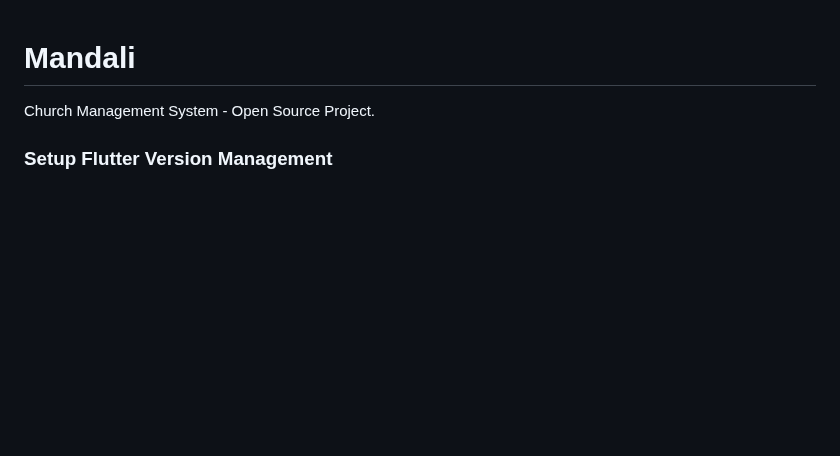
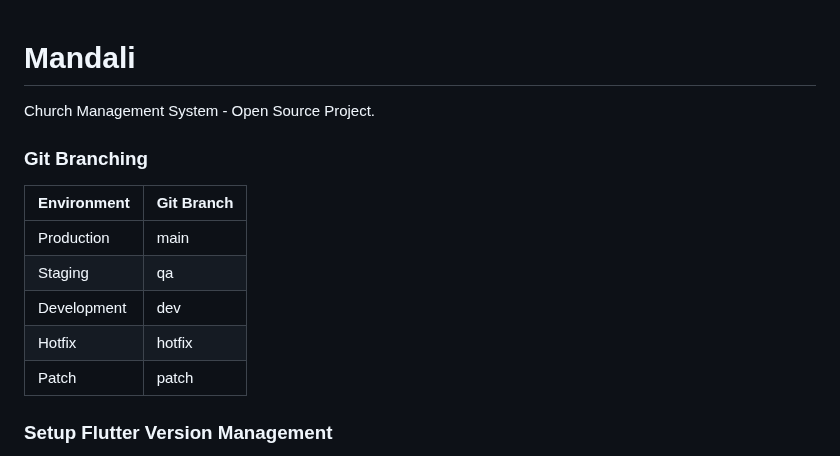
Before and after one commit to rddewan/Mandali-Mobile, a Markdown page: README.md, the part around the change. Drawn GitHub-style; blank space fills up the shorter version.

```diff
--- a/README.md
+++ b/README.md
@@ -1,5 +1,15 @@
 # Mandali
 Church Management System - Open Source Project.
+
+### Git Branching
+
+| Environment | Git Branch  |
+| ----------- | ----------- |
+| Production  | main        |
+| Staging     | qa          |
+| Development | dev         |
+| Hotfix      | hotfix      |
+| Patch       | patch       |
 
 ### Setup Flutter Version Management
 - Run below command to setup flutter version
```
